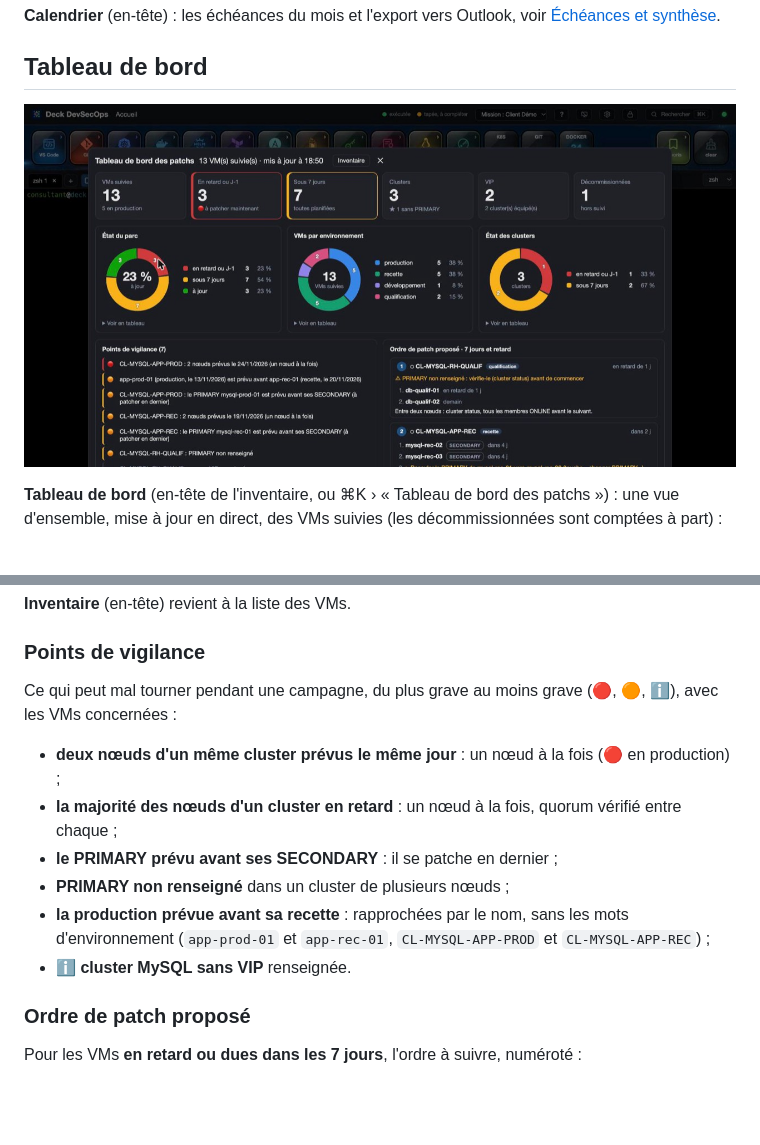
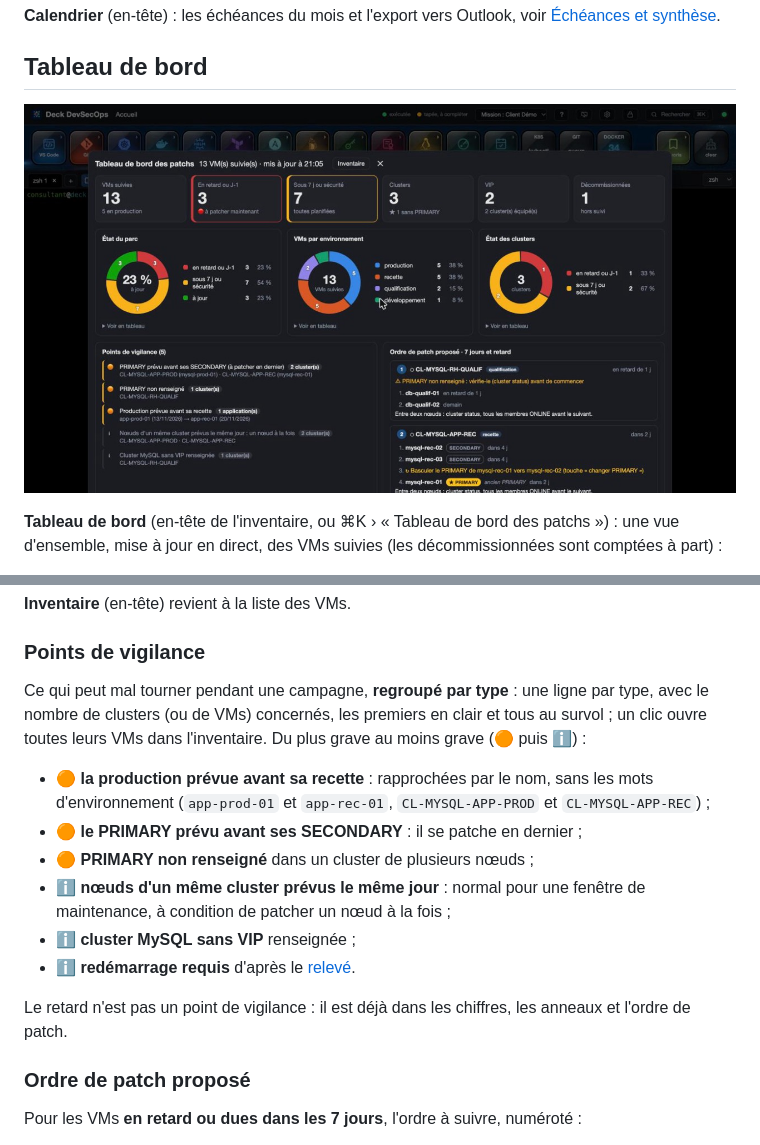
Before and after one commit to aabdeljaoued/web-deck-devsecops, a Markdown page: docs/13-patchs.md, 2 parts joined by grey strips. Rendered like a GitHub page; pictures changed too: docs/img/patchs-dashboard.jpg; blank space fills up the shorter version.

```diff
--- a/docs/13-patchs.md
+++ b/docs/13-patchs.md
@@ -151,15 +151,20 @@ de vigilance ouvre l'**inventaire filtré sur ses VMs**, avec un filtre **Sélec
 
 ### Points de vigilance
 
-Ce qui peut mal tourner pendant une campagne, du plus grave au moins grave (🔴, 🟠, ℹ), avec les VMs concernées :
+Ce qui peut mal tourner pendant une campagne, **regroupé par type** : une ligne par type, avec le nombre de clusters
+(ou de VMs) concernés, les premiers en clair et tous au survol ; un clic ouvre toutes leurs VMs dans l'inventaire.
+Du plus grave au moins grave (🟠 puis ℹ) :
 
-- **deux nœuds d'un même cluster prévus le même jour** : un nœud à la fois (🔴 en production) ;
-- **la majorité des nœuds d'un cluster en retard** : un nœud à la fois, quorum vérifié entre chaque ;
-- **le PRIMARY prévu avant ses SECONDARY** : il se patche en dernier ;
-- **PRIMARY non renseigné** dans un cluster de plusieurs nœuds ;
-- **la production prévue avant sa recette** : rapprochées par le nom, sans les mots d'environnement (`app-prod-01` et
-  `app-rec-01`, `CL-MYSQL-APP-PROD` et `CL-MYSQL-APP-REC`) ;
-- ℹ **cluster MySQL sans VIP** renseignée.
+- 🟠 **la production prévue avant sa recette** : rapprochées par le nom, sans les mots d'environnement (`app-prod-01`
+  et `app-rec-01`, `CL-MYSQL-APP-PROD` et `CL-MYSQL-APP-REC`) ;
+- 🟠 **le PRIMARY prévu avant ses SECONDARY** : il se patche en dernier ;
+- 🟠 **PRIMARY non renseigné** dans un cluster de plusieurs nœuds ;
+- ℹ **nœuds d'un même cluster prévus le même jour** : normal pour une fenêtre de maintenance, à condition de patcher un
+  nœud à la fois ;
+- ℹ **cluster MySQL sans VIP** renseignée ;
+- ℹ **redémarrage requis** d'après le [relevé](#relevé-patch--létat-réel-de-la-vm).
+
+Le retard n'est pas un point de vigilance : il est déjà dans les chiffres, les anneaux et l'ordre de patch.
 
 ### Ordre de patch proposé
 
```
Also changed, not shown: README.md (+1 -1 lines), docs/en/13-patchs.md (+12 -7 lines), 5 other files.
